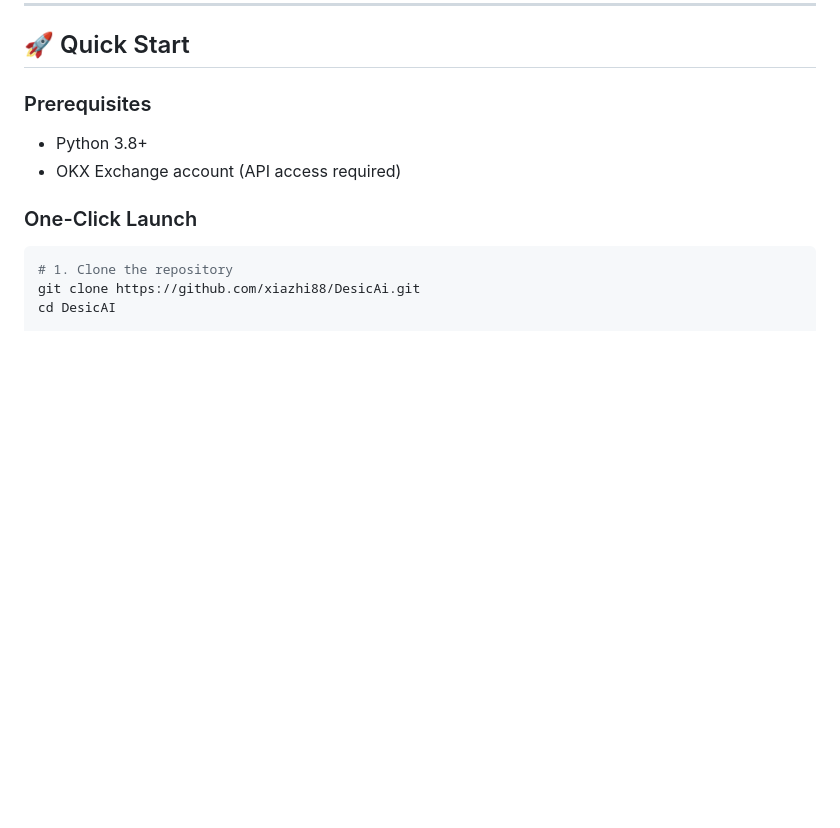
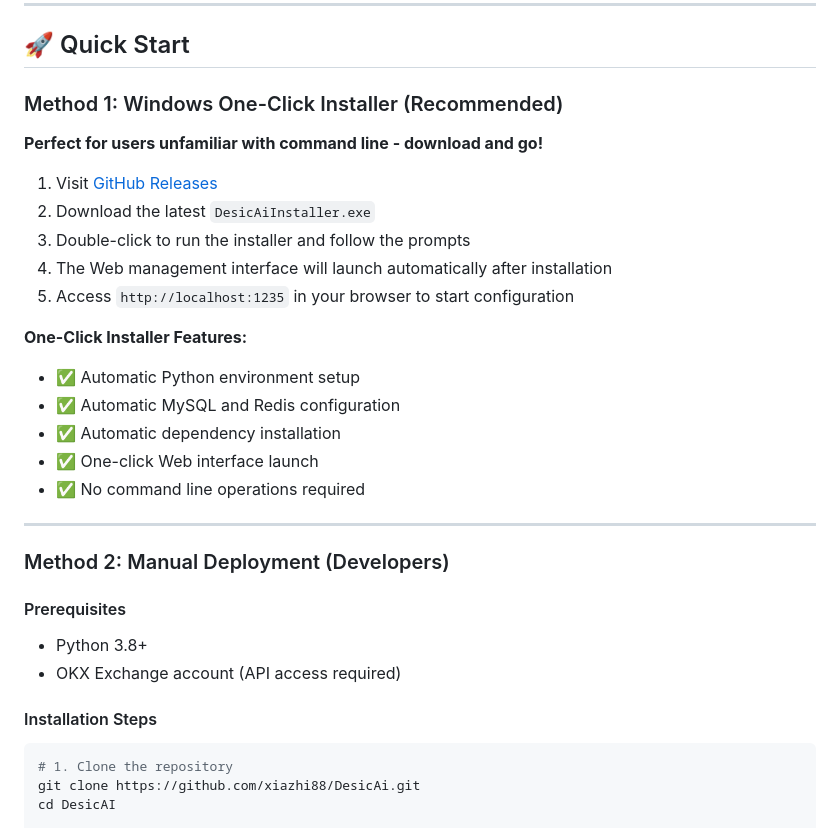
Before and after one commit to xiazhi88/DesicAi, a Markdown page: README_EN.md, the part around the change. Rendered like a GitHub page; blank space fills up the shorter version.

````diff
--- a/README_EN.md
+++ b/README_EN.md
@@ -213,12 +213,33 @@ DesicAI provides a modern, intuitive Web management interface that makes trading
 
 ## 🚀 Quick Start
 
-### Prerequisites
+### Method 1: Windows One-Click Installer (Recommended)
+
+**Perfect for users unfamiliar with command line - download and go!**
+
+1. Visit [GitHub Releases](https://github.com/xiazhi88/DesicAi/releases)
+2. Download the latest `DesicAiInstaller.exe`
+3. Double-click to run the installer and follow the prompts
+4. The Web management interface will launch automatically after installation
+5. Access `http://localhost:1235` in your browser to start configuration
+
+**One-Click Installer Features:**
+- ✅ Automatic Python environment setup
+- ✅ Automatic MySQL and Redis configuration
+- ✅ Automatic dependency installation
+- ✅ One-click Web interface launch
+- ✅ No command line operations required
+
+---
+
+### Method 2: Manual Deployment (Developers)
+
+#### Prerequisites
 
 - Python 3.8+
 - OKX Exchange account (API access required)
 
-### One-Click Launch
+#### Installation Steps
 
 ```bash
 # 1. Clone the repository
````
Also changed, not shown: README.md (+23 -2 lines).
